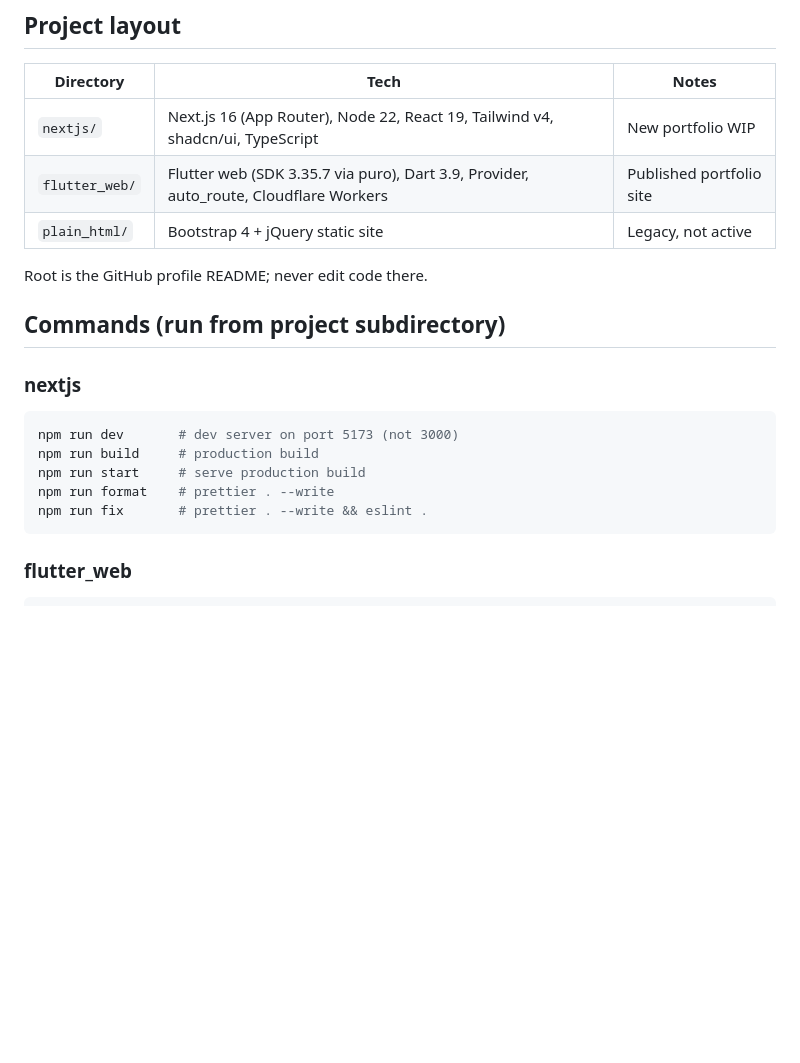
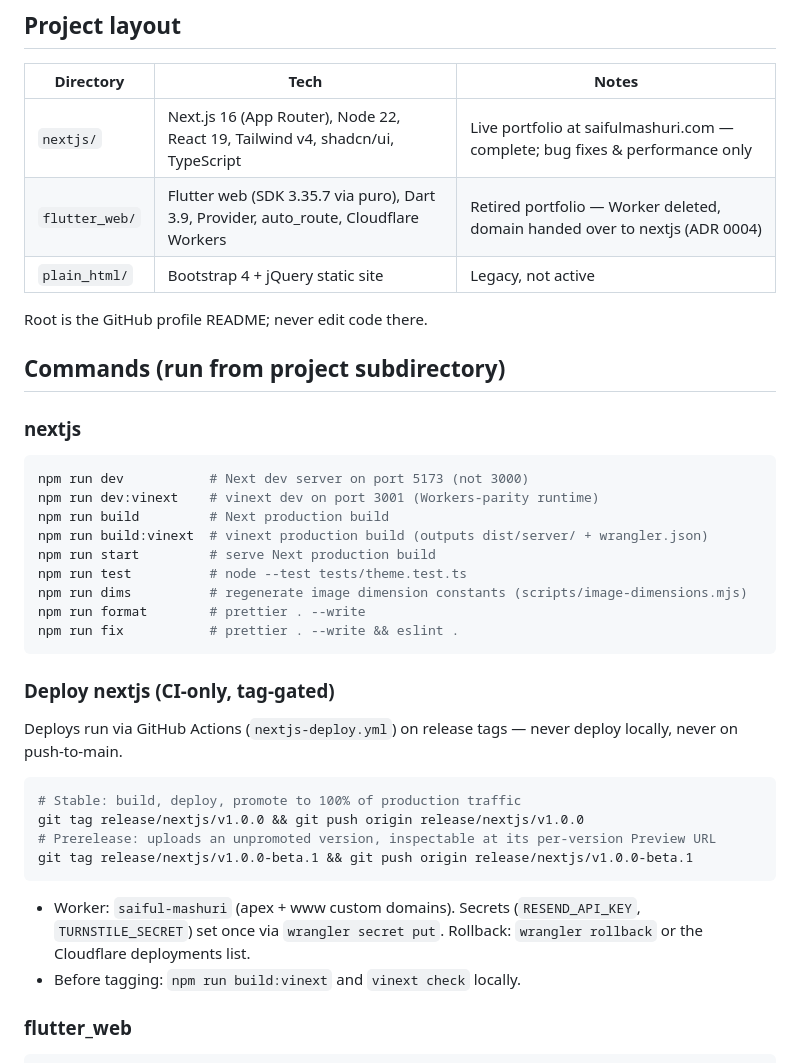
Before and after one commit to saifymatteo/saifymatteo, a Markdown page: AGENTS.md, the part around one of its changes. Rendered like a GitHub page; blank space fills up the shorter version.

Commit message:
[nextjs] docs: update AGENTS.md

````diff
--- a/AGENTS.md
+++ b/AGENTS.md
@@ -6,8 +6,8 @@ Monorepo with three independent projects under a GitHub profile README root.
 
 | Directory | Tech | Notes |
 |-----------|------|-------|
-| `nextjs/` | Next.js 16 (App Router), Node 22, React 19, Tailwind v4, shadcn/ui, TypeScript | New portfolio WIP |
-| `flutter_web/` | Flutter web (SDK 3.35.7 via puro), Dart 3.9, Provider, auto_route, Cloudflare Workers | Published portfolio site |
+| `nextjs/` | Next.js 16 (App Router), Node 22, React 19, Tailwind v4, shadcn/ui, TypeScript | Live portfolio at saifulmashuri.com — complete; bug fixes & performance only |
+| `flutter_web/` | Flutter web (SDK 3.35.7 via puro), Dart 3.9, Provider, auto_route, Cloudflare Workers | Retired portfolio — Worker deleted, domain handed over to nextjs (ADR 0004) |
 | `plain_html/` | Bootstrap 4 + jQuery static site | Legacy, not active |
 
 Root is the GitHub profile README; never edit code there.
@@ -17,12 +17,30 @@ Root is the GitHub profile README; never edit code there.
 ### nextjs
 
 ```bash
-npm run dev       # dev server on port 5173 (not 3000)
-npm run build     # production build
-npm run start     # serve production build
-npm run format    # prettier . --write
-npm run fix       # prettier . --write && eslint .
+npm run dev           # Next dev server on port 5173 (not 3000)
+npm run dev:vinext    # vinext dev on port 3001 (Workers-parity runtime)
+npm run build         # Next production build
+npm run build:vinext  # vinext production build (outputs dist/server/ + wrangler.json)
+npm run start         # serve Next production build
+npm run test          # node --test tests/theme.test.ts
+npm run dims          # regenerate image dimension constants (scripts/image-dimensions.mjs)
+npm run format        # prettier . --write
+npm run fix           # prettier . --write && eslint .
 ```
+
+### Deploy nextjs (CI-only, tag-gated)
+
+Deploys run via GitHub Actions (`nextjs-deploy.yml`) on release tags — never deploy locally, never on push-to-main.
+
+```bash
+# Stable: build, deploy, promote to 100% of production traffic
+git tag release/nextjs/v1.0.0 && git push origin release/nextjs/v1.0.0
+# Prerelease: uploads an unpromoted version, inspectable at its per-version Preview URL
+git tag release/nextjs/v1.0.0-beta.1 && git push origin release/nextjs/v1.0.0-beta.1
+```
+
+- Worker: `saiful-mashuri` (apex + www custom domains). Secrets (`RESEND_API_KEY`, `TURNSTILE_SECRET`) set once via `wrangler secret put`. Rollback: `wrangler rollback` or the Cloudflare deployments list.
+- Before tagging: `npm run build:vinext` and `vinext check` locally.
 
 ### flutter_web
 
````
Also changed, not shown: other parts of AGENTS.md (+18 -10 lines).
